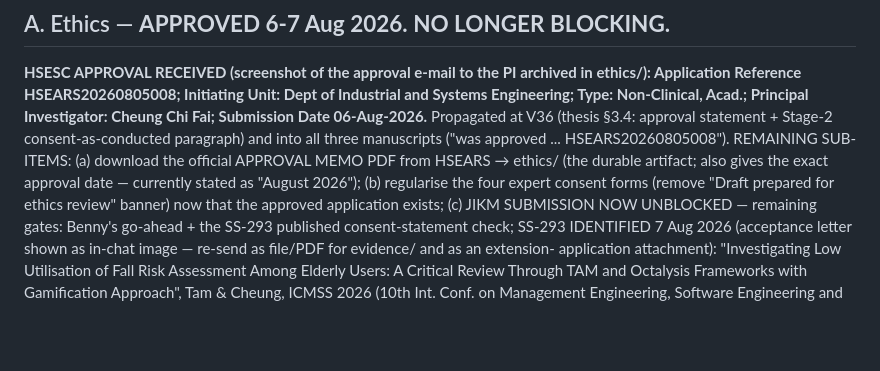
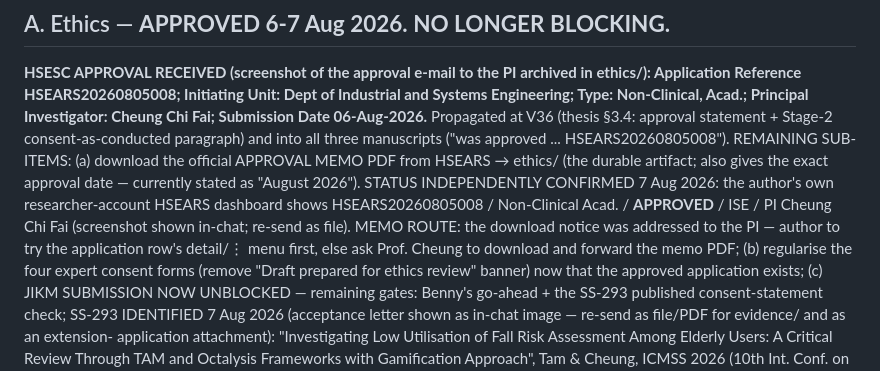
Before and after one commit to leicatam/gamification, a Markdown page: docs/thesis/PENDING_ITEMS.md, the part around the change. GitHub-like rendering; blank space fills up the shorter version.

Commit message:
Log independent HSEARS dashboard confirmation of approved status; memo retrieval routed via PI
Co-Authored-By: Claude Fable 5 <noreply@anthropic.com>
Claude-Session: https://claude.ai/code/session_01KoT3i8geZspYBMMKVYJUTG

```diff
--- a/docs/thesis/PENDING_ITEMS.md
+++ b/docs/thesis/PENDING_ITEMS.md
@@ -18,7 +18,13 @@ Stage-2 consent-as-conducted paragraph) and into all three manuscripts
 ("was approved ... HSEARS20260805008"). REMAINING SUB-ITEMS:
 (a) download the official APPROVAL MEMO PDF from HSEARS → ethics/ (the
 durable artifact; also gives the exact approval date — currently stated
-as "August 2026"); (b) regularise the four expert consent forms (remove
+as "August 2026"). STATUS INDEPENDENTLY CONFIRMED 7 Aug 2026: the
+author's own researcher-account HSEARS dashboard shows
+HSEARS20260805008 / Non-Clinical Acad. / **APPROVED** / ISE / PI
+Cheung Chi Fai (screenshot shown in-chat; re-send as file). MEMO
+ROUTE: the download notice was addressed to the PI — author to try
+the application row's detail/⋮ menu first, else ask Prof. Cheung to
+download and forward the memo PDF; (b) regularise the four expert consent forms (remove
 "Draft prepared for ethics review" banner) now that the approved
 application exists; (c) JIKM SUBMISSION NOW UNBLOCKED — remaining gates:
 Benny's go-ahead + the SS-293 published consent-statement check;
```
